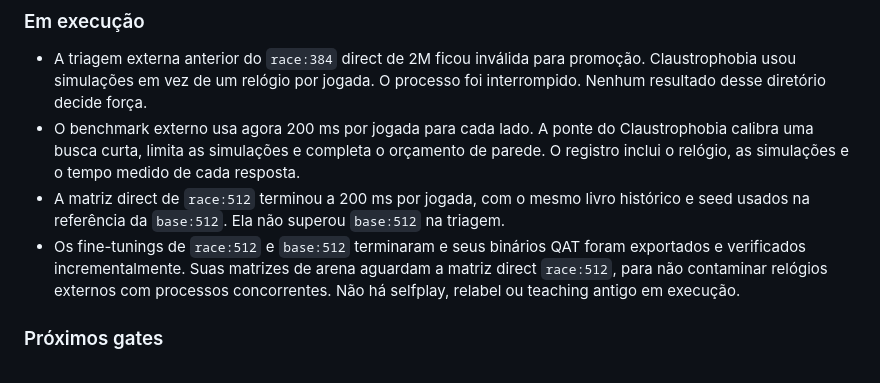
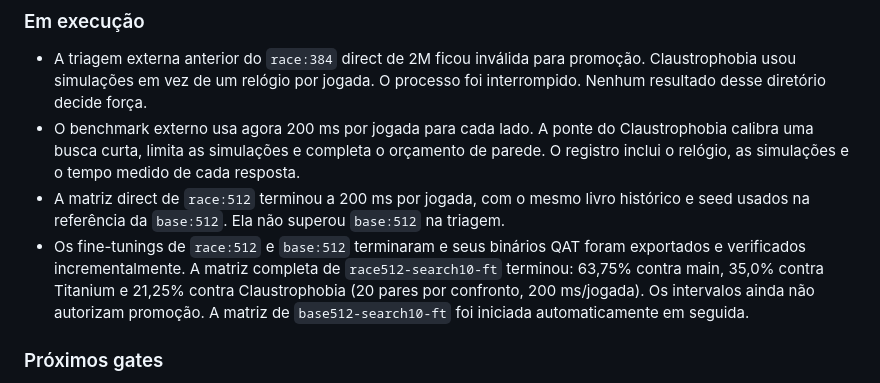
Before and after one commit to gitzambrano/zquoridor, a Markdown page: plano-zquoridor.md, the part around the change. Rendered like a GitHub page.

Commit message:
docs: record race512 fine-tune benchmark

```diff
--- a/plano-zquoridor.md
+++ b/plano-zquoridor.md
@@ -308,10 +308,11 @@ de confiança favorável e repetição em conjunto independente.
   histórico e seed usados na referência da `base:512`. Ela não superou
   `base:512` na triagem.
 - Os fine-tunings de `race:512` e `base:512` terminaram e seus binários QAT
-  foram exportados e verificados incrementalmente. Suas matrizes de arena
-  aguardam a matriz direct `race:512`, para não contaminar relógios externos
-  com processos concorrentes. Não há selfplay, relabel ou teaching antigo em
-  execução.
+  foram exportados e verificados incrementalmente. A matriz completa de
+  `race512-search10-ft` terminou: 63,75% contra main, 35,0% contra Titanium
+  e 21,25% contra Claustrophobia (20 pares por confronto, 200 ms/jogada).
+  Os intervalos ainda não autorizam promoção. A matriz de
+  `base512-search10-ft` foi iniciada automaticamente em seguida.
 
 ### Próximos gates
 
```
